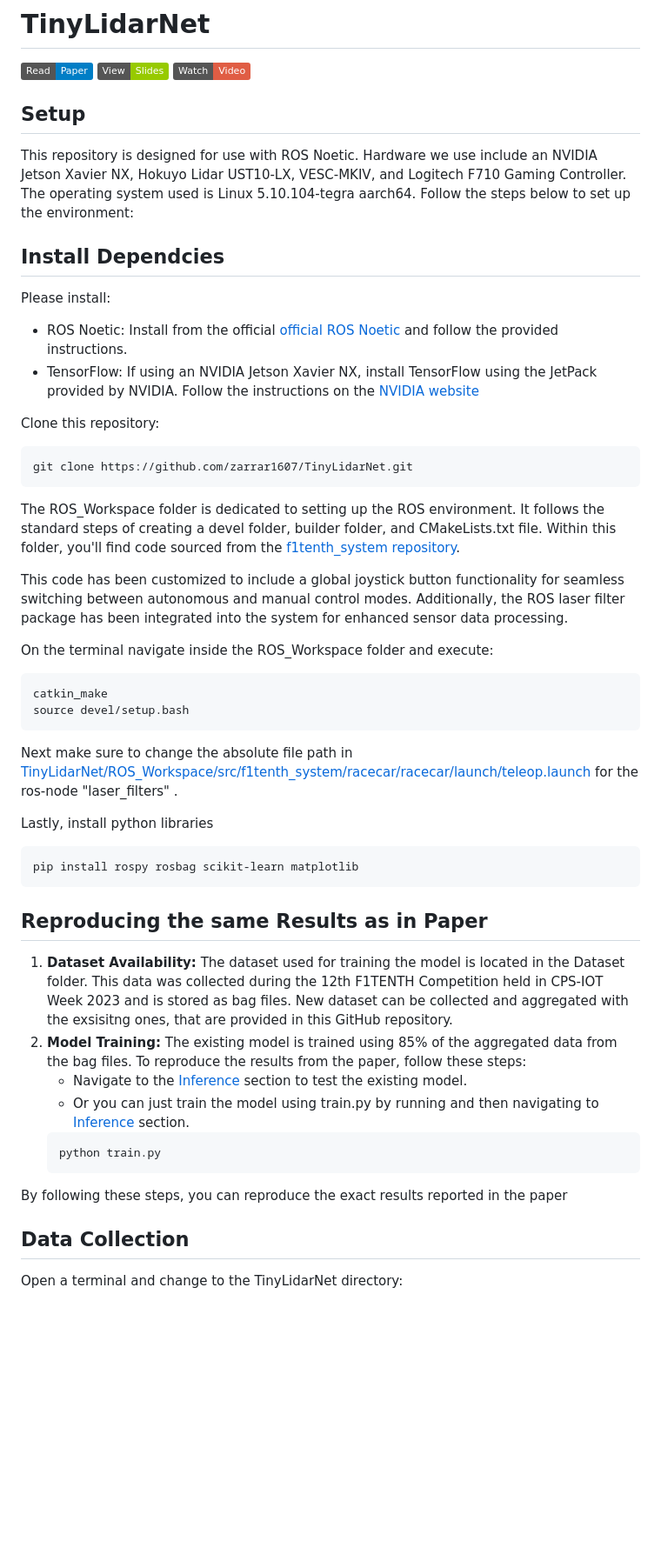
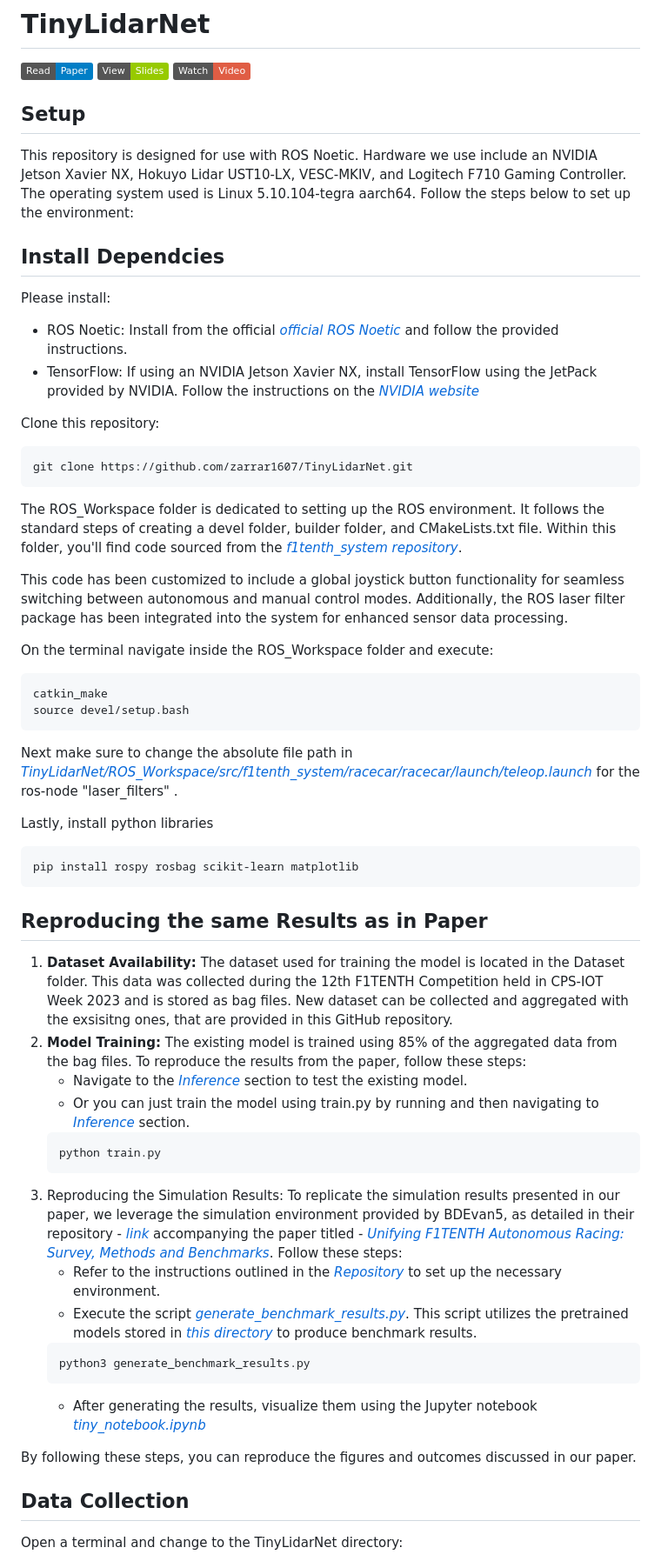
Before and after one commit to zarrar1607/TinyLidarNet, a Markdown page: Readme.md, the part around the change. Shown at 87% size. Rendered like a GitHub page; badges without logos; blank space fills up the shorter version.

Commit message:
Added instruction to reproduce simulation results

````diff
--- a/Readme.md
+++ b/Readme.md
@@ -4,20 +4,22 @@
 [![View Slides](https://img.shields.io/badge/View-Slides-green)](Link_to_Slides)
 [![Watch Video](https://img.shields.io/badge/Watch-Video-red)](Link_to_Video)
 
+
+
 ## Setup
 This repository is designed for use with ROS Noetic. Hardware we use include an NVIDIA Jetson Xavier NX, Hokuyo Lidar UST10-LX, VESC-MKIV, and Logitech F710 Gaming Controller. The operating system used is Linux 5.10.104-tegra aarch64. Follow the steps below to set up the environment:
 
 ## Install Dependcies
 Please install:
-- ROS Noetic: Install from the official [official ROS Noetic](https://wiki.ros.org/noetic/Installation/Ubuntu) and follow the provided instructions.
-- TensorFlow: If using an NVIDIA Jetson Xavier NX, install TensorFlow using the JetPack provided by NVIDIA. Follow the instructions on the [NVIDIA website](https://docs.nvidia.com/deeplearning/frameworks/install-tf-jetson-platform/index.html)
+- ROS Noetic: Install from the official *[official ROS Noetic](https://wiki.ros.org/noetic/Installation/Ubuntu)* and follow the provided instructions.
+- TensorFlow: If using an NVIDIA Jetson Xavier NX, install TensorFlow using the JetPack provided by NVIDIA. Follow the instructions on the *[NVIDIA website](https://docs.nvidia.com/deeplearning/frameworks/install-tf-jetson-platform/index.html)*
 
 Clone this repository:
 ```
 git clone https://github.com/zarrar1607/TinyLidarNet.git
 ```
 
-The ROS_Workspace folder is dedicated to setting up the ROS environment. It follows the standard steps of creating a devel folder, builder folder, and CMakeLists.txt file. Within this folder, you'll find code sourced from the [f1tenth_system repository](https://github.com/f1tenth/f1tenth_system/tree/melodic).
+The ROS_Workspace folder is dedicated to setting up the ROS environment. It follows the standard steps of creating a devel folder, builder folder, and CMakeLists.txt file. Within this folder, you'll find code sourced from the *[f1tenth_system repository](https://github.com/f1tenth/f1tenth_system/tree/melodic)*.
 
 This code has been customized to include a global joystick button functionality for seamless switching between autonomous and manual control modes. Additionally, the ROS laser filter package has been integrated into the system for enhanced sensor data processing.
 
@@ -26,7 +28,7 @@ On the terminal navigate inside the ROS_Workspace folder and execute:
 catkin_make
 source devel/setup.bash
 ```
-Next make sure to change the absolute file path in [TinyLidarNet/ROS_Workspace/src/f1tenth_system/racecar/racecar/launch/teleop.launch](https://github.com/zarrar1607/TinyLidarNet/blob/main/ROS_Workspace/src/f1tenth_system/racecar/racecar/launch/teleop.launch) for the ros-node "laser_filters" .
+Next make sure to change the absolute file path in *[TinyLidarNet/ROS_Workspace/src/f1tenth_system/racecar/racecar/launch/teleop.launch](https://github.com/zarrar1607/TinyLidarNet/blob/main/ROS_Workspace/src/f1tenth_system/racecar/racecar/launch/teleop.launch)* for the ros-node "laser_filters" .
 
 Lastly, install python libraries
 ```
@@ -35,12 +37,21 @@ pip install rospy rosbag scikit-learn matplotlib
 ## Reproducing the same Results as in Paper
 1. <strong>Dataset Availability:</strong> The dataset used for training the model is located in the Dataset folder. This data was collected during the 12th F1TENTH Competition held in CPS-IOT Week 2023 and is stored as bag files. New dataset can be collected and aggregated with the exsisitng ones, that are provided in this GitHub repository.
 2. <strong>Model Training:</strong> The existing model is trained using 85% of the aggregated data from the bag files. To reproduce the results from the paper, follow these steps:
-    - Navigate to the [Inference](#inference) section to test the existing model.
-    - Or you can just train the model using train.py by running and then navigating to [Inference](#inference) section.
+    - Navigate to the *[Inference](#inference)* section to test the existing model.
+    - Or you can just train the model using train.py by running and then navigating to *[Inference](#inference)* section.
     ```
     python train.py
     ```
-By following these steps, you can reproduce the exact results reported in the paper
+3. Reproducing the Simulation Results: To replicate the simulation results presented in our paper, we leverage the simulation environment provided by BDEvan5, as detailed in their repository - *[link](https://github.com/BDEvan5/f1tenth_benchmarks?tab=readme-ov-file)* accompanying the paper titled - *[Unifying F1TENTH Autonomous Racing: Survey, Methods and Benchmarks](https://arxiv.org/pdf/2402.18558)*. Follow these steps:
+    - Refer to the instructions outlined in the *[Repository](https://github.com/BDEvan5/f1tenth_benchmarks/blob/master/README.md)* to set up the necessary environment.
+    - Execute the script *[generate_benchmark_results.py](https://github.com/zarrar1607/TinyLidarNet/blob/main/Benchmark/f1tenth_benchmarks/benchmark_results/generate_benchmark_results.py)*. This script utilizes the pretrained models stored in  *[this directory](https://github.com/zarrar1607/TinyLidarNet/tree/main/Benchmark/f1tenth_benchmarks/zarrar)*  to produce benchmark results.
+    ```
+    python3 generate_benchmark_results.py
+    ```
+    - After generating the results, visualize them using the Jupyter notebook *[tiny_notebook.ipynb](https://github.com/zarrar1607/TinyLidarNet/blob/main/Benchmark/f1tenth_benchmarks/benchmark_results/tiny_notebook.ipynb)*
+
+
+By following these steps, you can reproduce the figures and outcomes discussed in our paper.
 
 ## Data Collection
 Open a terminal and change to the TinyLidarNet directory:
````
